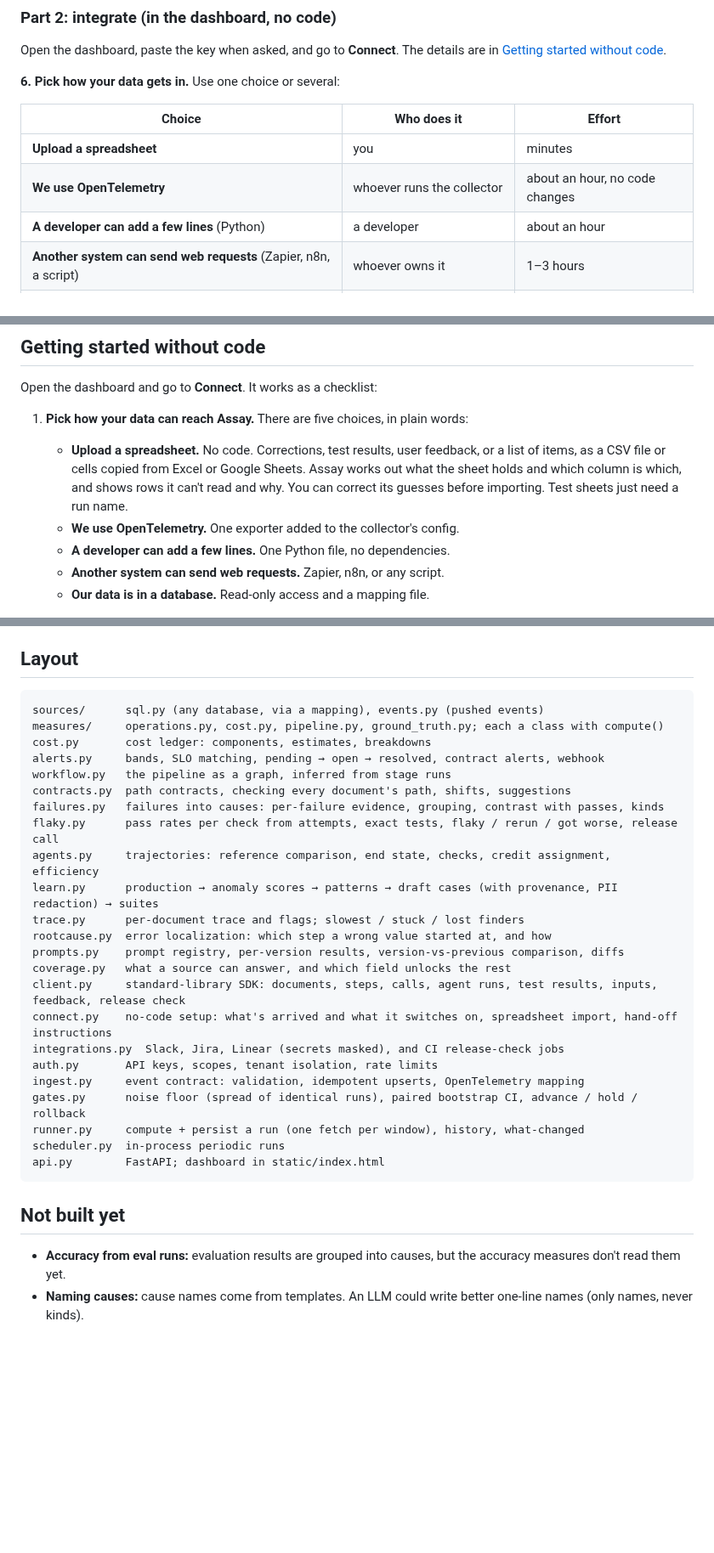
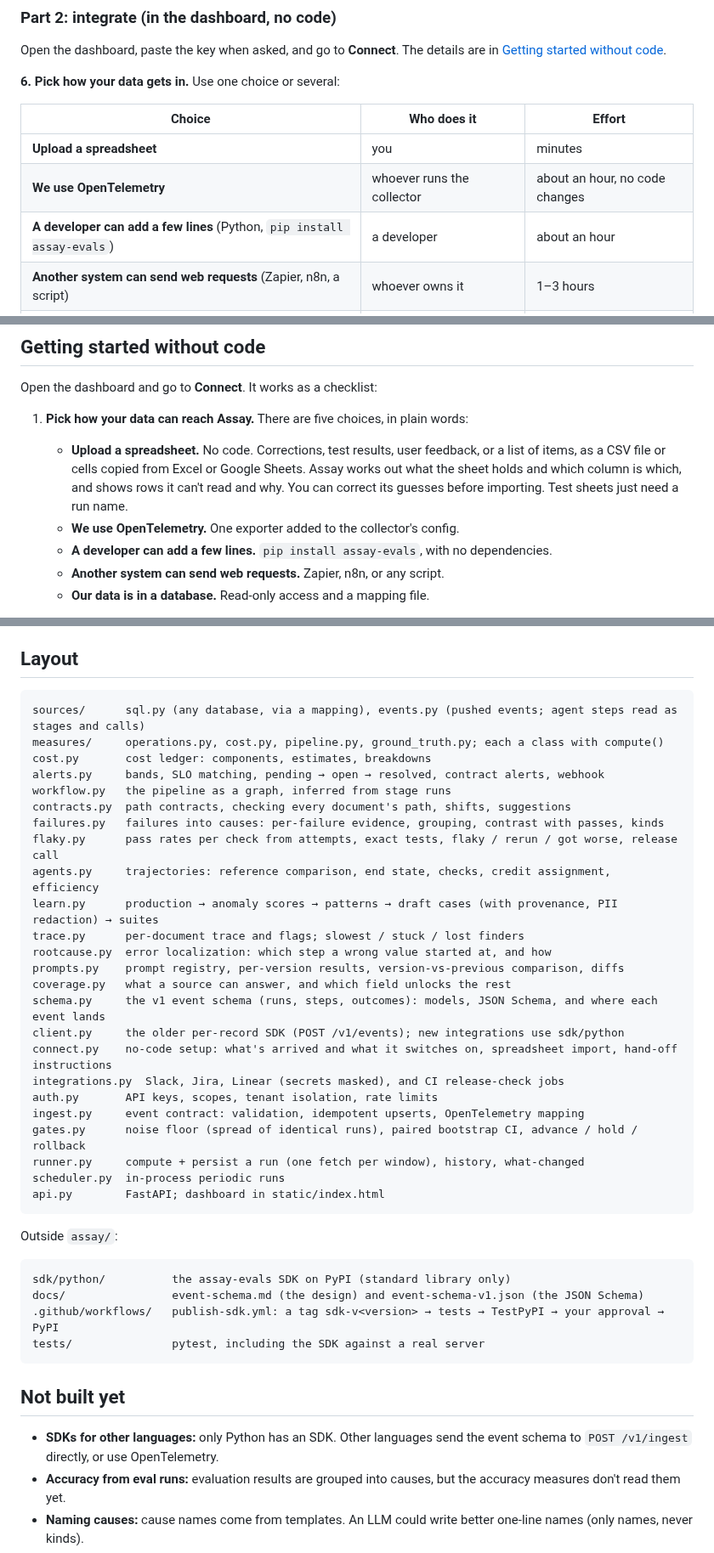
Before and after one commit to actions-marketplace-validations/tap222_assay-evals, a Markdown page: README.md, 3 parts joined by grey strips. Shown at 85% size. GitHub-like rendering; blank space fills up the shorter version.

````diff
--- a/README.md
+++ b/README.md
@@ -98,7 +118,7 @@ Open the dashboard, paste the key when asked, and go to **Connect**. The details
 |---|---|---|
 | **Upload a spreadsheet** | you | minutes |
 | **We use OpenTelemetry** | whoever runs the collector | about an hour, no code changes |
-| **A developer can add a few lines** (Python) | a developer | about an hour |
+| **A developer can add a few lines** (Python, `pip install assay-evals`) | a developer | about an hour |
 | **Another system can send web requests** (Zapier, n8n, a script) | whoever owns it | 1–3 hours |
 | **Our data is in a database** | whoever runs the Assay server | about a day |
 
@@ -157,7 +177,7 @@ Open the dashboard and go to **Connect**. It works as a checklist:
      the sheet holds and which column is which, and shows rows it can't read and why. You can
      correct its guesses before importing. Test sheets just need a run name.
    - **We use OpenTelemetry.** One exporter added to the collector's config.
-   - **A developer can add a few lines.** One Python file, no dependencies.
+   - **A developer can add a few lines.** `pip install assay-evals`, with no dependencies.
    - **Another system can send web requests.** Zapier, n8n, or any script.
    - **Our data is in a database.** Read-only access and a mapping file.
 
@@ -860,7 +884,7 @@ All settings are listed in `.env.example`.
 ## Layout
 
 ```
-sources/      sql.py (any database, via a mapping), events.py (pushed events)
+sources/      sql.py (any database, via a mapping), events.py (pushed events; agent steps read as stages and calls)
 measures/     operations.py, cost.py, pipeline.py, ground_truth.py; each a class with compute()
 cost.py       cost ledger: components, estimates, breakdowns
 alerts.py     bands, SLO matching, pending → open → resolved, contract alerts, webhook
@@ -874,7 +898,8 @@ trace.py      per-document trace and flags; slowest / stuck / lost finders
 rootcause.py  error localization: which step a wrong value started at, and how
 prompts.py    prompt registry, per-version results, version-vs-previous comparison, diffs
 coverage.py   what a source can answer, and which field unlocks the rest
-client.py     standard-library SDK: documents, steps, calls, agent runs, test results, inputs, feedback, release check
+schema.py     the v1 event schema (runs, steps, outcomes): models, JSON Schema, and where each event lands
+client.py     the older per-record SDK (POST /v1/events); new integrations use sdk/python
 connect.py    no-code setup: what's arrived and what it switches on, spreadsheet import, hand-off instructions
 integrations.py  Slack, Jira, Linear (secrets masked), and CI release-check jobs
 auth.py       API keys, scopes, tenant isolation, rate limits
@@ -885,8 +910,19 @@ scheduler.py  in-process periodic runs
 api.py        FastAPI; dashboard in static/index.html
 ```
 
+Outside `assay/`:
+
+```
+sdk/python/          the assay-evals SDK on PyPI (standard library only)
+docs/                event-schema.md (the design) and event-schema-v1.json (the JSON Schema)
+.github/workflows/   publish-sdk.yml: a tag sdk-v<version> → tests → TestPyPI → your approval → PyPI
+tests/               pytest, including the SDK against a real server
+```
+
 ## Not built yet
 
+- **SDKs for other languages:** only Python has an SDK. Other languages send the event
+  schema to `POST /v1/ingest` directly, or use OpenTelemetry.
 - **Accuracy from eval runs:** evaluation results are grouped into causes, but the accuracy
   measures don't read them yet.
 - **Naming causes:** cause names come from templates. An LLM could write better one-line names
````
Also changed, not shown: other parts of README.md (+53 -29 lines).
